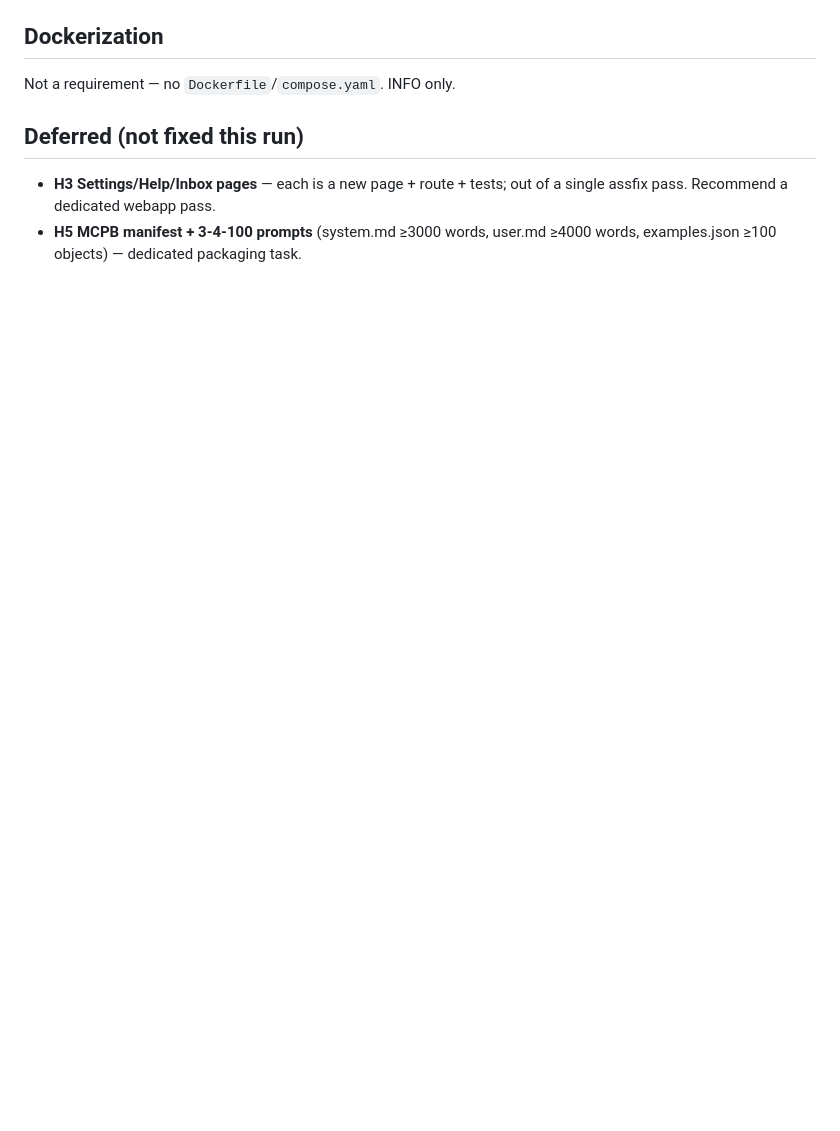
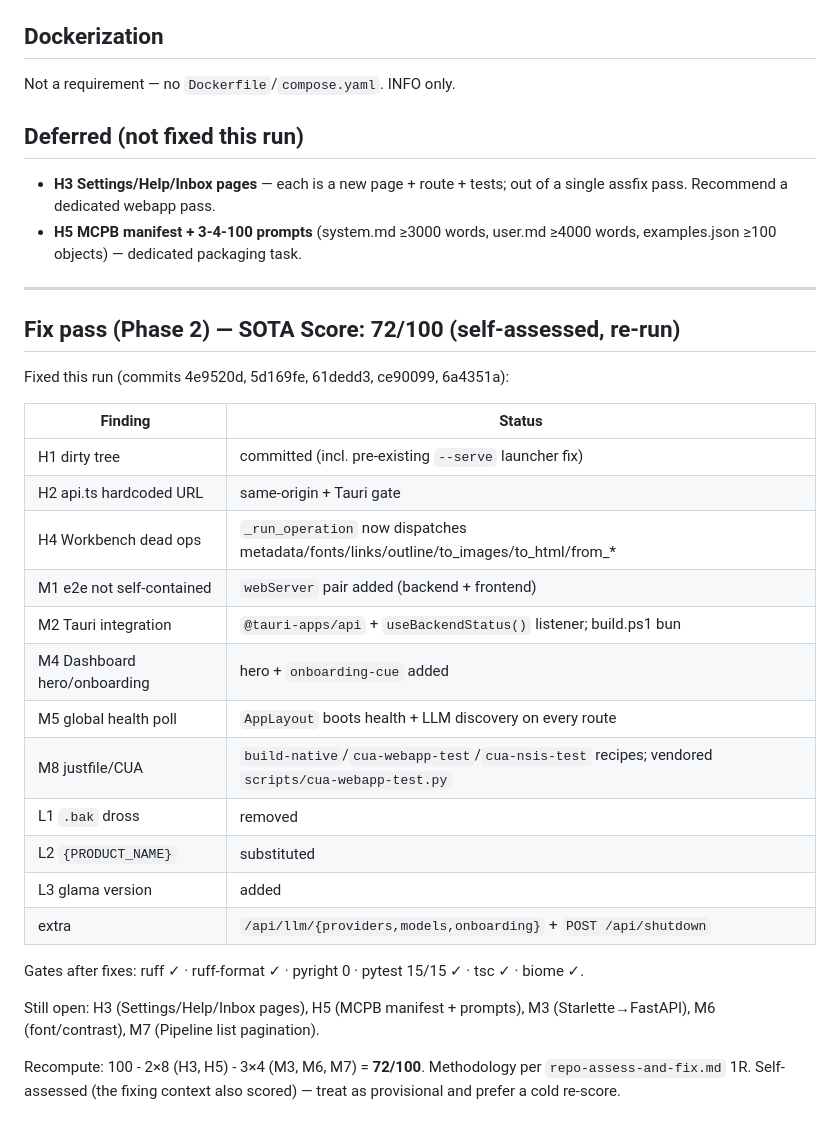
Before and after one commit to sandraschi/pdf-mcp, a Markdown page: docs/assess-reports/2026-10-05.md, the part around the change. Rendered like a GitHub page; blank space fills up the shorter version.

Commit message:
assfix pdf-mcp: record score_after (72) and fix-pass summary in report

```diff
--- a/docs/assess-reports/2026-10-05.md
+++ b/docs/assess-reports/2026-10-05.md
@@ -190,3 +190,33 @@ Not a requirement — no `Dockerfile`/`compose.yaml`. INFO only.
   assfix pass. Recommend a dedicated webapp pass.
 - **H5 MCPB manifest + 3-4-100 prompts** (system.md ≥3000 words, user.md ≥4000 words,
   examples.json ≥100 objects) — dedicated packaging task.
+
+---
+
+## Fix pass (Phase 2) — SOTA Score: 72/100 (self-assessed, re-run)
+
+Fixed this run (commits 4e9520d, 5d169fe, 61dedd3, ce90099, 6a4351a):
+
+| Finding | Status |
+|---------|--------|
+| H1 dirty tree | committed (incl. pre-existing `--serve` launcher fix) |
+| H2 api.ts hardcoded URL | same-origin + Tauri gate |
+| H4 Workbench dead ops | `_run_operation` now dispatches metadata/fonts/links/outline/to_images/to_html/from_* |
+| M1 e2e not self-contained | `webServer` pair added (backend + frontend) |
+| M2 Tauri integration | `@tauri-apps/api` + `useBackendStatus()` listener; build.ps1 bun |
+| M4 Dashboard hero/onboarding | hero + `onboarding-cue` added |
+| M5 global health poll | `AppLayout` boots health + LLM discovery on every route |
+| M8 justfile/CUA | `build-native`/`cua-webapp-test`/`cua-nsis-test` recipes; vendored `scripts/cua-webapp-test.py` |
+| L1 `.bak` dross | removed |
+| L2 `{PRODUCT_NAME}` | substituted |
+| L3 glama version | added |
+| extra | `/api/llm/{providers,models,onboarding}` + `POST /api/shutdown` |
+
+Gates after fixes: ruff ✓ · ruff-format ✓ · pyright 0 · pytest 15/15 ✓ · tsc ✓ · biome ✓.
+
+Still open: H3 (Settings/Help/Inbox pages), H5 (MCPB manifest + prompts), M3
+(Starlette→FastAPI), M6 (font/contrast), M7 (Pipeline list pagination).
+
+Recompute: 100 - 2×8 (H3, H5) - 3×4 (M3, M6, M7) = **72/100**. Methodology per
+`repo-assess-and-fix.md` 1R. Self-assessed (the fixing context also scored) —
+treat as provisional and prefer a cold re-score.
```
